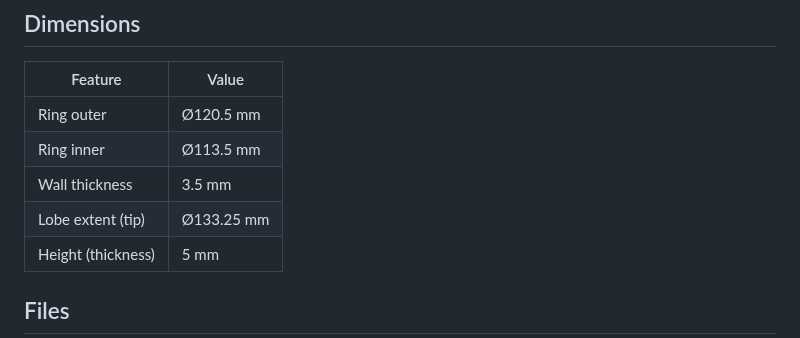
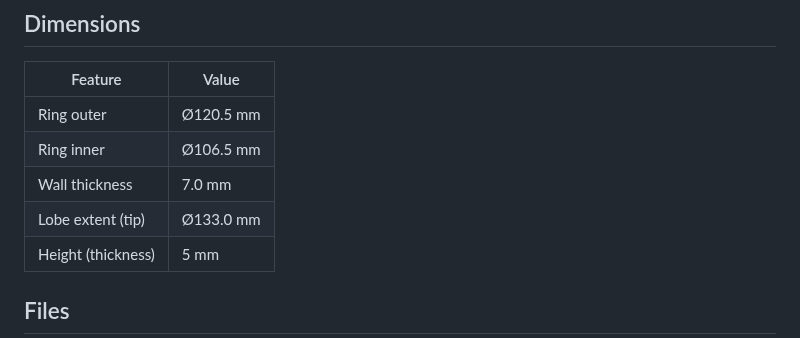
Before and after one commit to chrissnell/3D-Models, a Markdown page: water-cartridge-spacer/README.md, the part around the change. GitHub-like rendering.

Commit message:
Set ID Ø106.5 and lobe-edge OD Ø133

```diff
--- a/water-cartridge-spacer/README.md
+++ b/water-cartridge-spacer/README.md
@@ -12,9 +12,9 @@ outward at 0°, 90°, 180°, and 270°.
 | Feature            | Value            |
 | ------------------ | ---------------- |
 | Ring outer         | Ø120.5 mm        |
-| Ring inner         | Ø113.5 mm        |
-| Wall thickness     | 3.5 mm           |
-| Lobe extent (tip)  | Ø133.25 mm       |
+| Ring inner         | Ø106.5 mm        |
+| Wall thickness     | 7.0 mm           |
+| Lobe extent (tip)  | Ø133.0 mm        |
 | Height (thickness) | 5 mm             |
 
 ## Files
```
Also changed, not shown: water-cartridge-spacer/water-cartridge-spacer.png, 6 other files.
